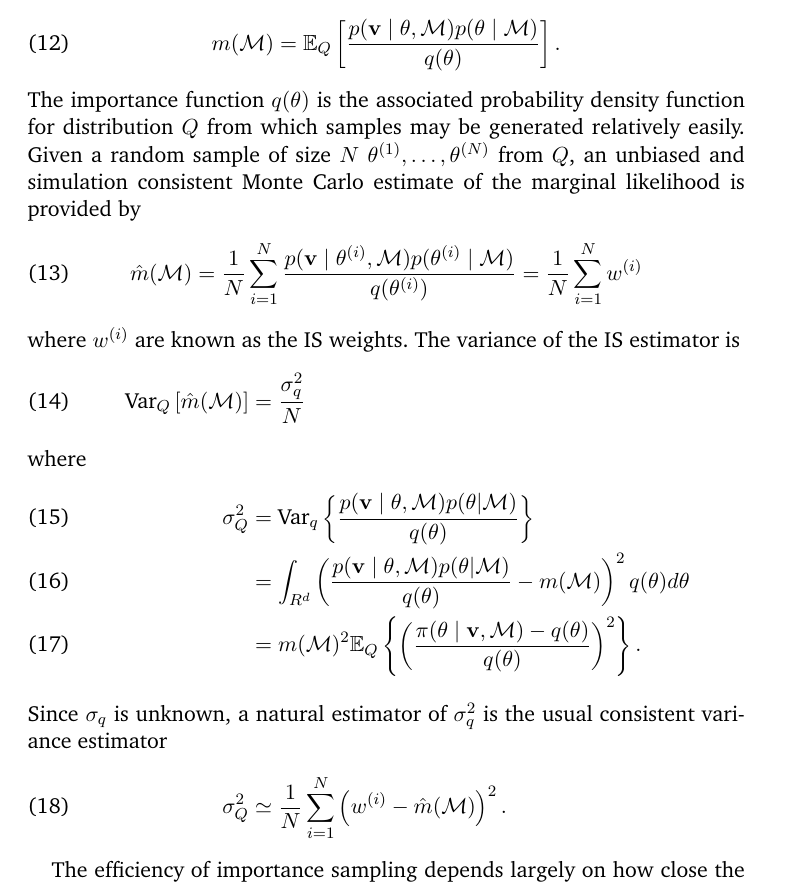
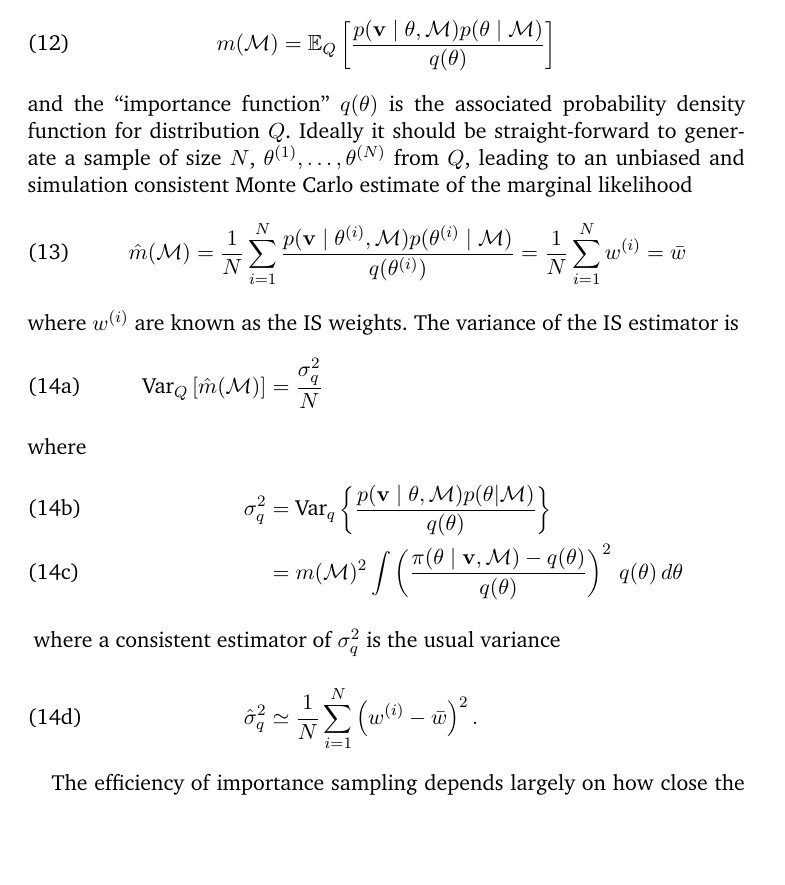
Before and after one commit to merliseclyde/AAIS, a LaTeX document (AIS_MarLik.tex, which reads IS.tex): part of page 9 of 33, cut so that both start at the same text, the shorter picture padded with empty space. The pictures show the PDF file AIS_MarLik.pdf that the author committed with the source.

Commit message:
updated IS section

```diff
--- a/IS.tex
+++ b/IS.tex
@@ -10,39 +10,36 @@ respect to  an importance distribution $Q$ that is
 abolutely continuous with respect to the target posterior distribution
 \begin{equation}\label{IS_for_marginal_lik}
 m(\M ) = \mathbb{E}_Q\left[ \frac{p(\v \mid \theta, \M)p(\theta \mid
-    \M)} {q(\theta)}\right].
+    \M)} {q(\theta)}\right]
 \end{equation}
-The importance function $q(\theta)$ is the associated probability
+and the ``importance function'' $q(\theta)$ is the associated probability
 density function for
-distribution $Q$ from which samples may be generated
-relatively easily.
-Given a random sample of size $N$   $\theta^{(1)},
-\ldots, \theta^{(N)}$ from $Q$,
+distribution $Q$.  Ideally it should be straight-forward to generate
+a sample of size $N$,  $\theta^{(1)},
+\ldots, \theta^{(N)}$ from $Q$, leading to
 an  unbiased and simulation consistent Monte Carlo
-estimate of the marginal likelihood is provided by
+estimate of the marginal likelihood
 \begin{equation}\label{IS_solution_marlik}
 \hat{m}(\M)=\frac{1}{N} \sum_{i=1}^N\frac{p(\v \mid \theta^{(i)},
   \M) p(\theta^{(i)}\mid \M)} {q(\theta^{(i)})} = \frac{1}{N}\sum_{i=1}^N
-w^{(i)}
+w^{(i)} = \bar{w}
 \end{equation}
 where $w^{(i)}$ are known as the IS weights.
 The variance of the IS estimator is
+\begin{subequations}
 \begin{align}
 \mbox{Var}_Q\left[\hat{m}(\M) \right] & =\frac{\sigma_q^2}{N}
 \intertext{where}
-\sigma_Q^2 &
+\sigma_q^2 &
 =\mbox{Var}_q\left\{\frac{p(\v \mid \theta, \M)p(\theta|\M)}{q(\theta)}\right\}\\
-& =\int_{R^d}\left(\frac{p(\v \mid \theta, \M)p(\theta|\M)}{q(\theta)}-m(\M)\right)^2
-q(\theta)d\theta\\
-& =m(\M)^2\mathbb{E}_Q\left\{\left(\frac{\pi(\theta
- \mid \v, \M)-q(\theta)}{q(\theta)}\right)^2\right\}.
-\intertext{Since
-$\sigma_q$ is unknown, a natural estimator of $\sigma_q^2$ is the
-usual consistent variance estimator}
-\sigma_Q^2 & \simeq\frac{1}{N}\sum\limits_{i=1}^N\left(w^{(i)}-\hat{m}(\M)\right)^2.
+%& =\int_{R^d}\left(\frac{p(\v \mid \theta, \M)p(\theta|\M)}{q(\theta)}-m(\M)\right)^2
+%q(\theta)d\theta\\
+& =m(\M)^2\int \left(\frac{\pi(\theta
+ \mid \v, \M)-q(\theta)}{q(\theta)}\right)^2 \, q(\theta)\, d\theta
+\intertext{
+where  a consistent estimator of $\sigma_q^2$ is the
+usual variance}
+\hat{\sigma}_q^2 & \simeq\frac{1}{N}\sum\limits_{i=1}^N\left(w^{(i)}-\bar{w}\right)^2.
 \end{align}
+\end{subequations}
 
-The efficiency of importance sampling depends largely on how close
-the importance function mimics the shape of the target distribution,
-$\pi(\theta \mid \v, \M) \propto p(\v \mid \theta, \M) p(\theta \mid
-\M)$.  If the
@@ -54 +46,11 @@ from the tails, resulting in a seemingly stable estimate, but with
-many small weights.
+The efficiency of importance sampling depends largely on how close the
+importance function mimics the shape of the target distribution,
+$\pi(\theta \mid \v, \M)$ which is proportional to $p(\v \mid \theta,
+\M) p(\theta \mid \M)$.  If the importance function has lighter tails
+than the target, the estimate will tend to be unstable because the
+weights can be arbitrarily large; on the other hand if the importance
+function has much fatter tails than the target, too many of the
+$\theta_i$'s will be drawn from the tails, resulting in a seemingly
+stable estimate, but with many small weights.  These problems are only
+compounded in high-dimensional settings.
+
```
Also changed, not shown: AIS_MarLik.pdf, IS.tex (9 more changed lines), 5 other files.
